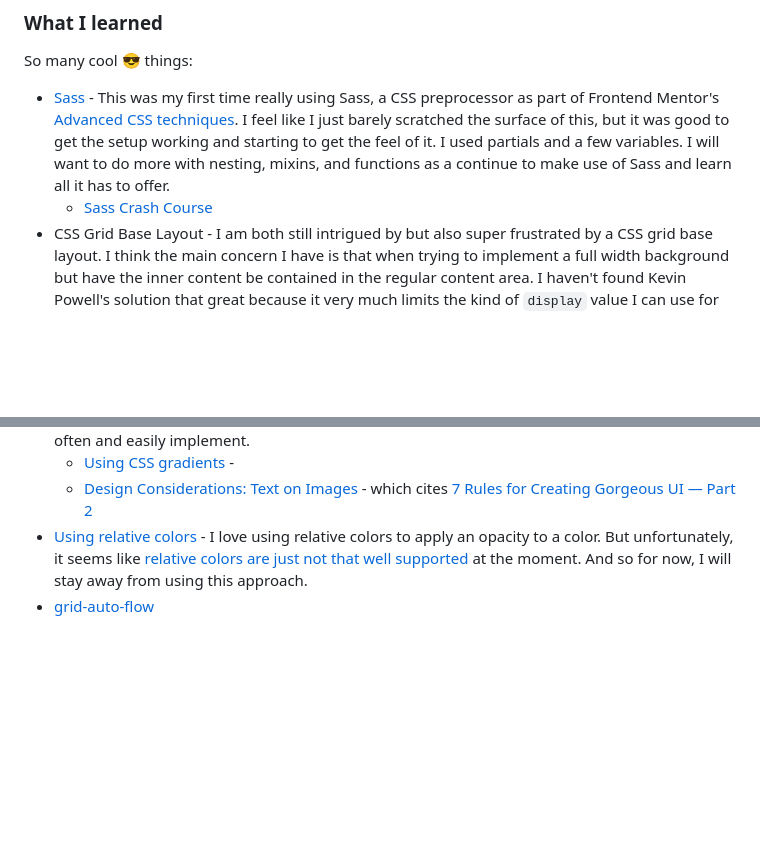
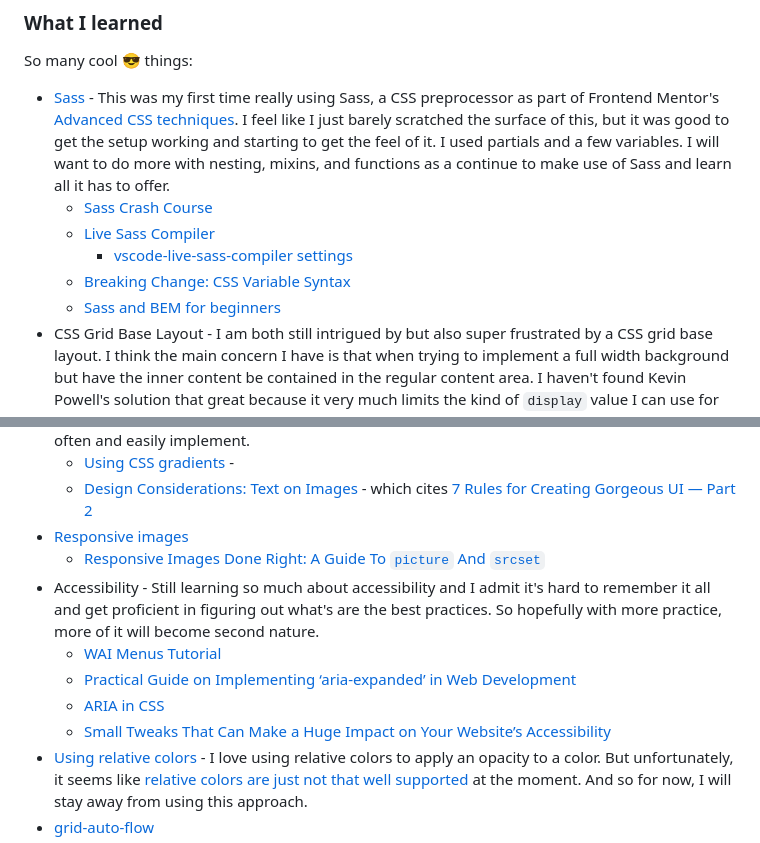
Before and after one commit to elisilk/loopstudios-landing-page, a Markdown page: README.md, 2 parts joined by grey strips. Drawn GitHub-style; blank space fills up the shorter version.

Commit message:
Updated what I learned.

```diff
--- a/README.md
+++ b/README.md
@@ -55,6 +55,10 @@ So many cool 😎 things:
 
 - [Sass](https://sass-lang.com/) - This was my first time really using Sass, a CSS preprocessor as part of Frontend Mentor's [Advanced CSS techniques](https://www.frontendmentor.io/learning-paths/advanced-css-techniques-vdOtKjIC4V). I feel like I just barely scratched the surface of this, but it was good to get the setup working and starting to get the feel of it. I used partials and a few variables. I will want to do more with nesting, mixins, and functions as a continue to make use of Sass and learn all it has to offer.
   - [Sass Crash Course](https://youtu.be/nu5mdN2JIwM?si=GWKL5R2W1x_aYY2I)
+  - [Live Sass Compiler](https://marketplace.visualstudio.com/items?itemName=ritwickdey.live-sass)
+    - [vscode-live-sass-compiler settings](https://github.com/ritwickdey/vscode-live-sass-compiler/blob/master/docs/settings.md)
+  - [Breaking Change: CSS Variable Syntax](https://sass-lang.com/documentation/breaking-changes/css-vars/)
+  - [Sass and BEM for beginners](https://youtu.be/jfMHA8SqUL4?si=5eCoq7d0kS4Mr2BR)
 - CSS Grid Base Layout - I am both still intrigued by but also super frustrated by a CSS grid base layout. I think the main concern I have is that when trying to implement a full width background but have the inner content be contained in the regular content area. I haven't found Kevin Powell's solution that great because it very much limits the kind of `display` value I can use for the inner section. So I still have to work through this and how I can make it a general utility that works practically in common design layouts.
   - [Layout Breakouts with CSS Grid](https://ryanmulligan.dev/blog/layout-breakouts/)
   - [A new approach to container and wrapper classes](https://youtu.be/c13gpBrnGEw?si=8mu38I0Mg0vXNgBC)
@@ -67,6 +71,13 @@ So many cool 😎 things:
 - Text on images - I have so much still to learn about using gradients generally, but I really love how putting a little darkness overlay on an image helps to make the text on top stand out and be readable. I want to get to the point where this is a regular part of my repertoire/tookit that I use often and easily implement.
   - [Using CSS gradients](https://developer.mozilla.org/en-US/docs/Web/CSS/CSS_images/Using_CSS_gradients) -
   - [Design Considerations: Text on Images](https://css-tricks.com/design-considerations-text-images/) - which cites [7 Rules for Creating Gorgeous UI — Part 2](https://medium.com/@erikdkennedy/7-rules-for-creating-gorgeous-ui-part-2-430de537ba96)
+- [Responsive images](https://developer.mozilla.org/en-US/docs/Learn/HTML/Multimedia_and_embedding/Responsive_images)
+  - [Responsive Images Done Right: A Guide To `picture` And `srcset`](https://www.smashingmagazine.com/2014/05/responsive-images-done-right-guide-picture-srcset/)
+- Accessibility - Still learning so much about accessibility and I admit it's hard to remember it all and get proficient in figuring out what's are the best practices. So hopefully with more practice, more of it will become second nature.
+  - [WAI Menus Tutorial](https://www.w3.org/WAI/tutorials/menus/)
+  - [Practical Guide on Implementing ‘aria-expanded’ in Web Development](https://www.a11y-collective.com/blog/aria-expanded/)
+  - [ARIA in CSS](https://css-tricks.com/aria-in-css/)
+  - [Small Tweaks That Can Make a Huge Impact on Your Website’s Accessibility](https://css-tricks.com/small-tweaks-can-make-huge-impact-websites-accessibility/)
 - [Using relative colors](https://developer.mozilla.org/en-US/docs/Web/CSS/CSS_colors/Relative_colors) - I love using relative colors to apply an opacity to a color. But unfortunately, it seems like [relative colors are just not that well supported](https://caniuse.com/css-relative-colors) at the moment. And so for now, I will stay away from using this approach.
 - [grid-auto-flow](https://developer.mozilla.org/en-US/docs/Web/CSS/grid-auto-flow)
 - [Using CSS nesting](https://developer.mozilla.org/en-US/docs/Web/CSS/CSS_nesting/Using_CSS_nesting)
```
